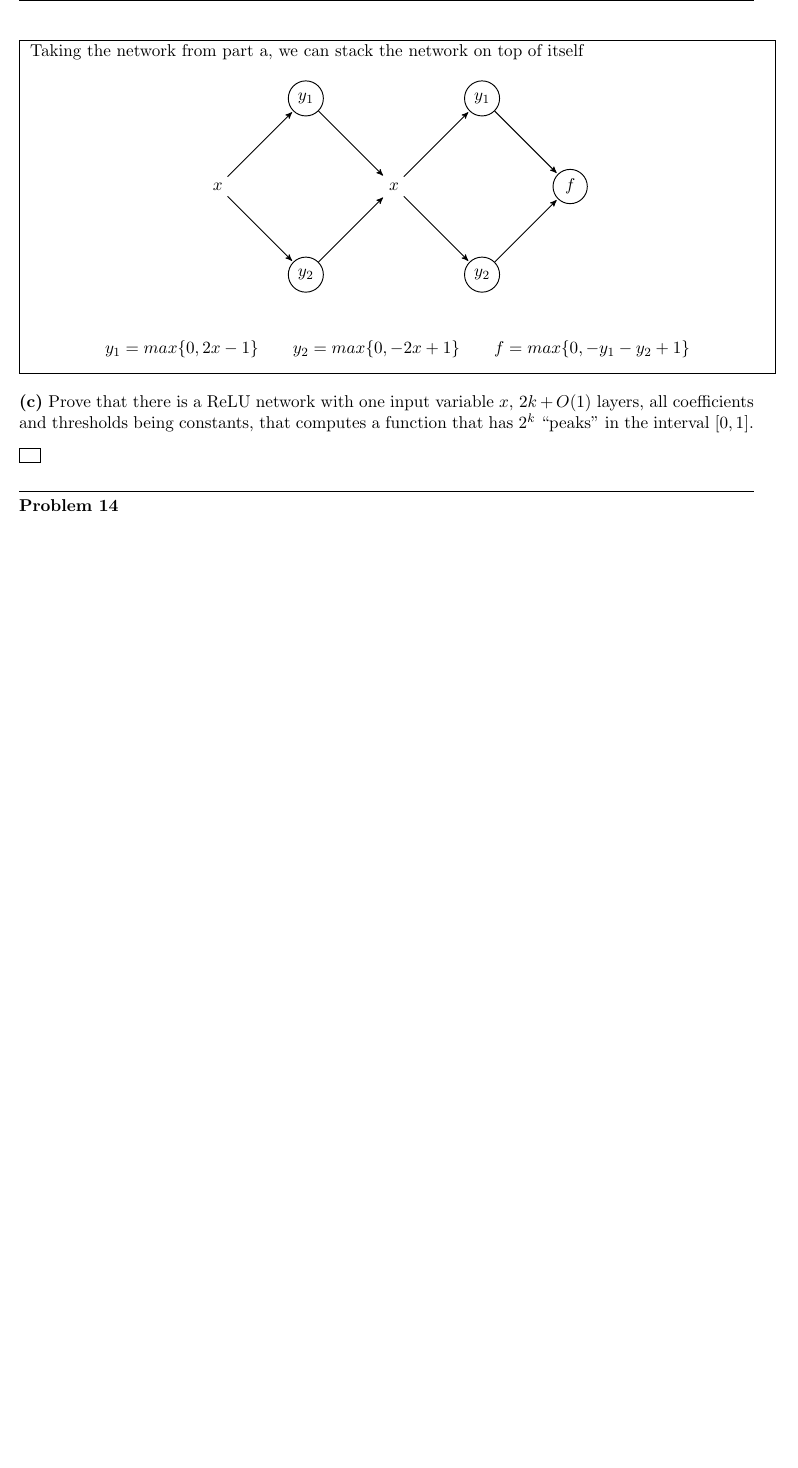
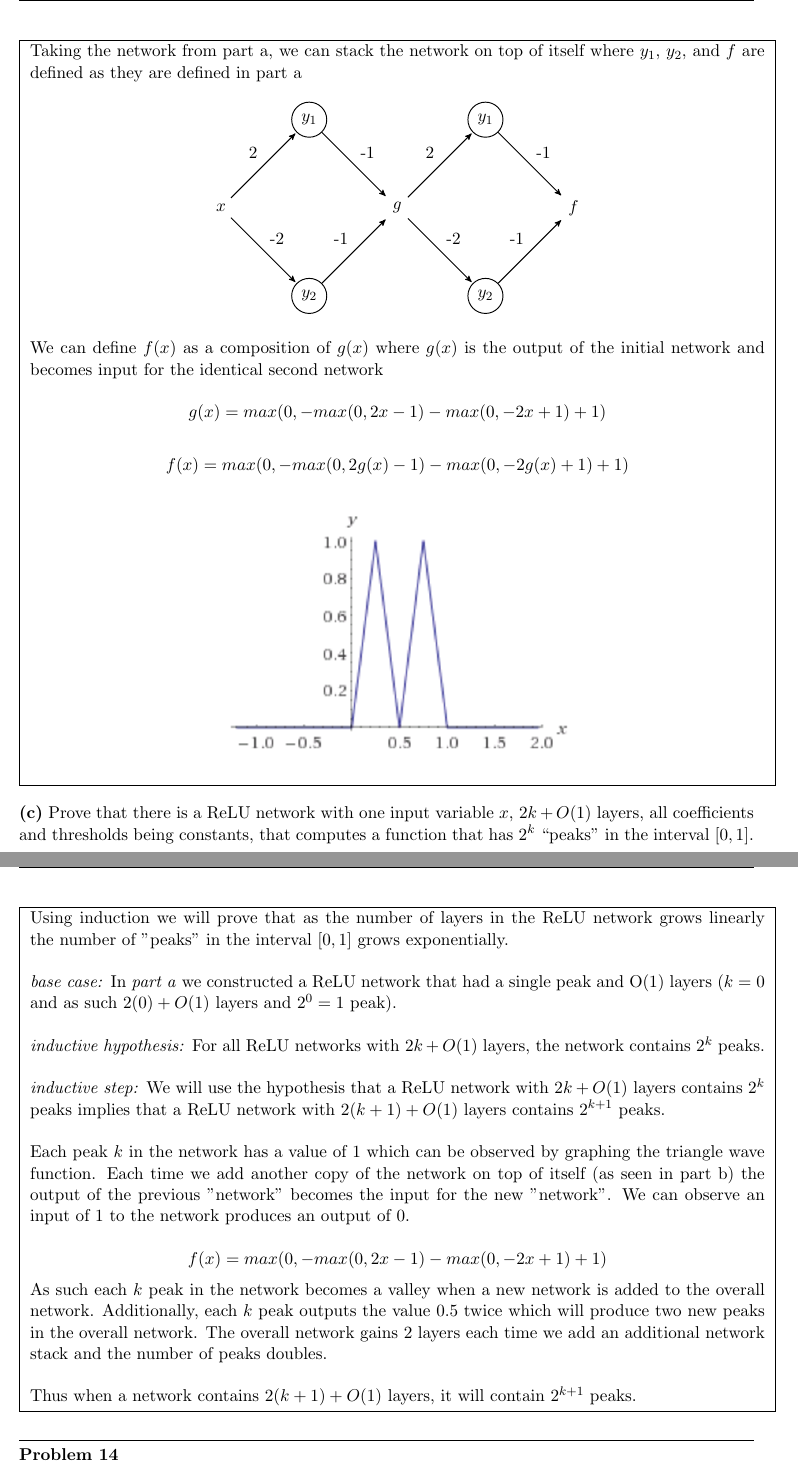
Before and after one commit to jspitkin/spring2017, a LaTeX problem sheet (theory_of_machine_learning/hw3/written_hw3.tex): part of page 5 of 6 before the commit and two parts of pages 5 and 6 of 7 after it, the two joined at a grey line, cut so that both start at the same text, the shorter picture padded with empty space. Compiled offline with pdfLaTeX.

Commit message:
toml hw3 prob13

```diff
--- a/theory_of_machine_learning/hw3/written_hw3.tex
+++ b/theory_of_machine_learning/hw3/written_hw3.tex
@@ -192,7 +196,7 @@ $$f(x) = max(0 , -max(0, 2x - 1) - max(0, -2x + 1) + 1)$$
 \part{b} What happens if you stack the network on top of itself? (Describe the function obtained). [Formally, this means the output of the network you constructed above is fed as the input to an identical network, and we are interested in the final output function.]
 
 \fbox{ \parbox{1\linewidth}{
-Taking the network from part a, we can stack the network on top of itself
+Taking the network from part a, we can stack the network on top of itself where $y_1$, $y_2$, and $f$ are defined as they are defined in part a
 
 \begin{figure}[H]
 \centering
@@ -204,30 +208,52 @@ Taking the network from part a, we can stack the network on top of itself
   \node[]                     (A)                    {$x$};
   \node[draw, circle]         (B) [above right of=A] {$y_1$};
   \node[draw, circle]         (D) [below right of=A] {$y_2$};
-  \node[]                     (C) [below right of=B] {$x$};
+  \node[]                     (C) [below right of=B] {$g$};
   \node[draw, circle]         (E) [above right of=C] {$y_1$};
   \node[draw, circle]         (F) [below right of=C] {$y_2$};
-  \node[draw, circle]         (G) [below right of=E] {$f$};
+  \node[]         (G) [below right of=E] {$f$};
 
-  \path (A) edge              node {} (B)
-  		(A) edge			  node {} (D)
-        (B) edge              node {} (C)
-        (D) edge              node {} (C)
-        (C) edge			  node {} (E)
-        (C) edge			  node {} (F)
-        (F) edge			  node {} (G)
-        (E) edge			  node {} (G);
+  \path (A) edge              node {2} (B)
+  		(A) edge			  node {-2} (D)
+        (B) edge              node {-1} (C)
+        (D) edge              node {-1} (C)
+        (C) edge			  node {2} (E)
+        (C) edge			  node {-2} (F)
+        (F) edge			  node {-1} (G)
+        (E) edge			  node {-1} (G);
 \end{tikzpicture}
 \end{figure}
 
-$$y_1 = max \{ 0, 2x - 1 \} \qquad y_2 = max \{ 0, -2x + 1 \} \qquad f = max \{0, - y_1 - y_2 + 1 \}$$
+We can define $f(x)$ as a composition of $g(x)$ where $g(x)$ is the output of the initial network and becomes input for the identical second network
+
+$$g(x) = max(0 , -max(0, 2x - 1) - max(0, -2x + 1) + 1)$$
+
+$$f(x) = max(0 , -max(0, 2g(x) - 1) - max(0, -2g(x) + 1) + 1)$$
+
+\begin{figure}[H]
+  \centerline{\includegraphics[width=0.5\linewidth]{13b.png}}
+\end{figure}
 
 } }
 
 \part{c} Prove that there is a ReLU network with one input variable $x$, $2k+O(1)$ layers, all coefficients and thresholds being constants, that computes a function that has $2^k$ ``peaks'' in the interval $[0,1]$.
 
 \fbox{ \parbox{1\linewidth}{
+Using induction we will prove that as the number of layers in the ReLU network grows linearly the number of "peaks" in the interval $[0, 1]$ grows exponentially.\\
 
+\textit{base case:} In \textit{part a} we constructed a ReLU network that had a single peak and O(1) layers ($k = 0$ and as such $2(0) + O(1)$ layers and $2^0 = 1$ peak).\\
+
+\textit{inductive hypothesis:} For all ReLU networks with $2k + O(1)$ layers, the network contains $2^k$ peaks. \\
+
+\textit{inductive step:} We will use the hypothesis that a ReLU network with $2k + O(1)$ layers contains $2^k$ peaks implies that a ReLU network with $2(k + 1) + O(1)$ layers contains $2^{k + 1}$ peaks. \\
+
+Each peak $k$ in the network has a value of $1$ which can be observed by graphing the triangle wave function. Each time we add another copy of the network on top of itself (as seen in part b) the output of the previous "network" becomes the input for the new "network". We can observe an input of $1$ to the network produces an output of 0.
+
+$$f(x) = max(0 , -max(0, 2x - 1) - max(0, -2x + 1) + 1)$$
+
+As such each $k$ peak in the network becomes a valley when a new network is added to the overall network. Additionally, each $k$ peak outputs the value $0.5$ twice which will produce two new peaks in the overall network. The overall network gains $2$ layers each time we add an additional network stack and the number of peaks doubles. \\
+
+Thus when a network contains $2(k + 1) + O(1)$ layers, it will contain $2^{k + 1}$ peaks.
 } }
 
 \question{Problem 14}
```
Also changed, not shown: theory_of_machine_learning/hw3/13a.png (added), theory_of_machine_learning/hw3/13b.png (added), theory_of_machine_learning/hw3/written_hw3.pdf, theory_of_machine_learning/hw3/written_hw3.tex (4 more changed lines), 3 other files.
